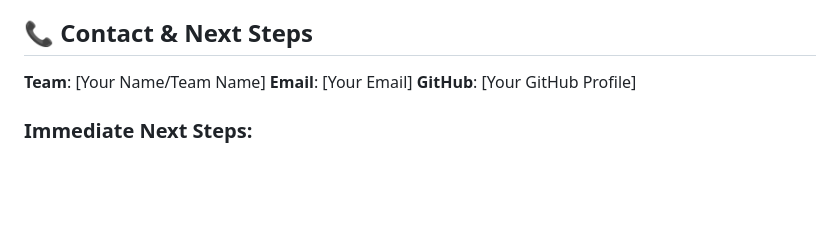
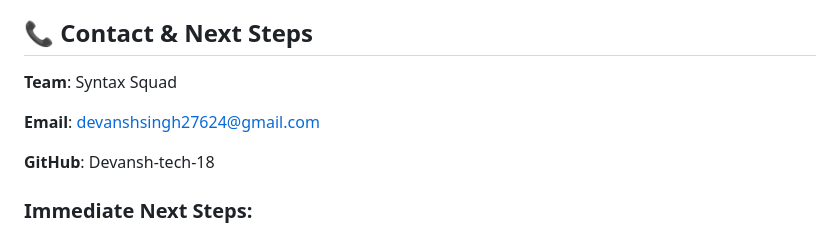
Before and after one commit to Devansh-tech18/cropcare-ai-hackathon, a Markdown page: README.md, the part around the change. Drawn GitHub-style; blank space fills up the shorter version.

```diff
--- a/README.md
+++ b/README.md
@@ -141,9 +141,11 @@ CropCare AI is designed to address the critical need for early disease detection
 
 ## 📞 Contact & Next Steps
 
-**Team**: [Your Name/Team Name]
-**Email**: [Your Email]
-**GitHub**: [Your GitHub Profile]
+**Team**: Syntax Squad
+
+**Email**: devanshsingh27624@gmail.com
+
+**GitHub**: Devansh-tech-18
 
 ### Immediate Next Steps:
 1. **ML Model Development** - Train CNN on crop disease dataset
```
